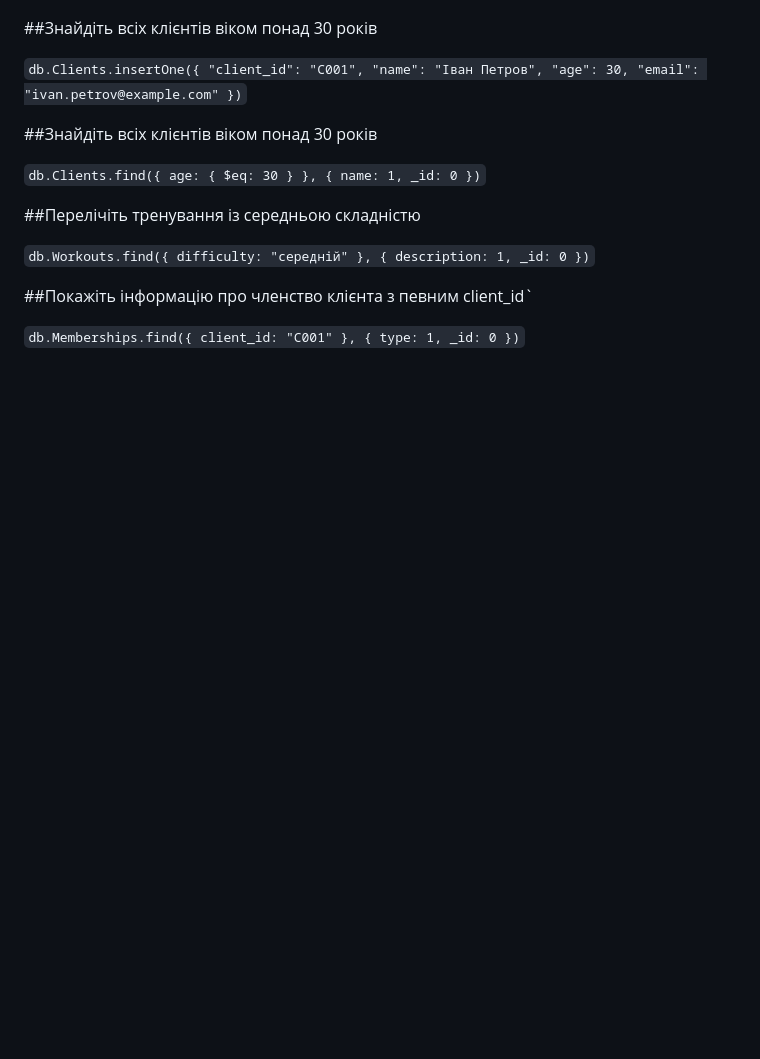
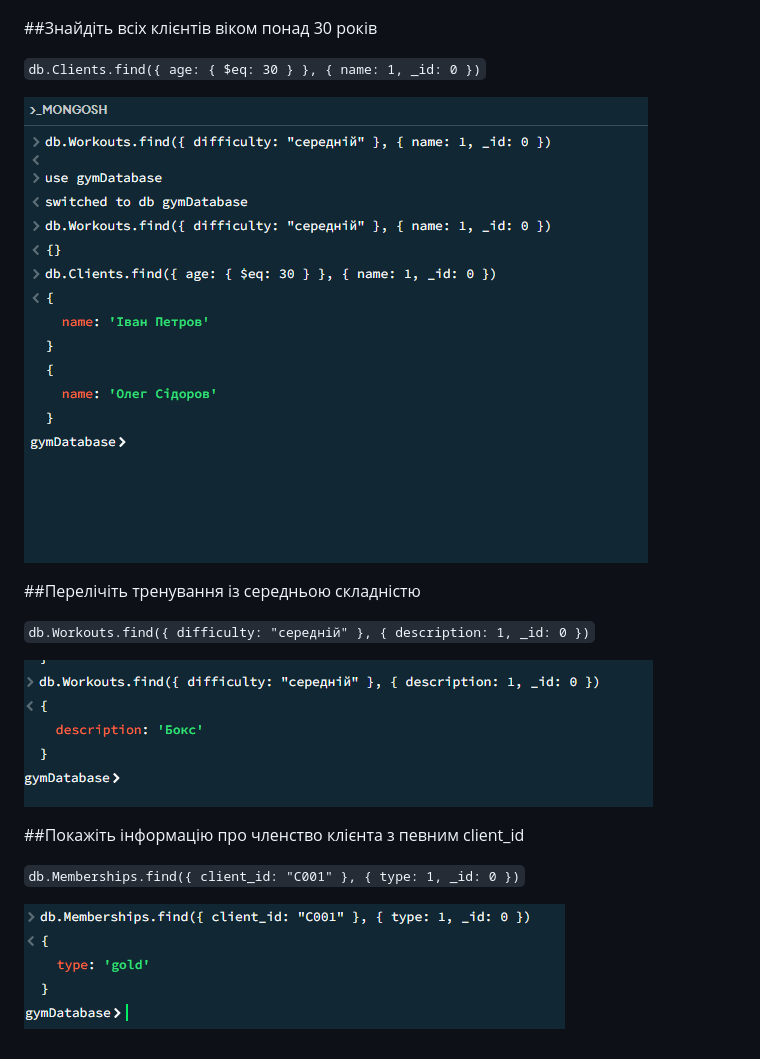
Before and after one commit to YuraPetrenko/DevOps, a Markdown page: Lecture_14/readme.md, the part around the change. Drawn GitHub-style; pictures changed too: Lecture_14/Screenshots/select_1.PNG (added), Lecture_14/Screenshots/select_2.PNG (added), Lecture_14/Screenshots/select_3.PNG (added); blank space fills up the shorter version.

Commit message:
Lecture_14

```diff
--- a/Lecture_14/readme.md
+++ b/Lecture_14/readme.md
@@ -44,18 +44,18 @@ roles: [ { role: "readWrite", db: "gymDatabase" } ]
 
 ##Знайдіть всіх клієнтів віком понад 30 років
 
-`db.Clients.insertOne({ "client_id": "C001", "name": "Іван Петров", "age": 30, "email": "ivan.petrov@example.com" })`
+`db.Clients.find({ age: { $eq: 30 } }, { name: 1, _id: 0 })`
 
-
-##Знайдіть всіх клієнтів віком понад 30 років
-
-`db.Clients.find({ age: { $eq: 30 } }, { name: 1, _id: 0 })`
+![Створення бази та додавання даних]( Screenshots/select_1.PNG)
 
 ##Перелічіть тренування із середньою складністю
 
 `db.Workouts.find({ difficulty: "середній" }, { description: 1, _id: 0 })`
 
+![Створення бази та додавання даних]( Screenshots/select_2.PNG)
 
-##Покажіть інформацію про членство клієнта з певним client_id`
+##Покажіть інформацію про членство клієнта з певним client_id
 
 `db.Memberships.find({ client_id: "C001" }, { type: 1, _id: 0 })`
+
+![Створення бази та додавання даних]( Screenshots/select_3.PNG)
```
